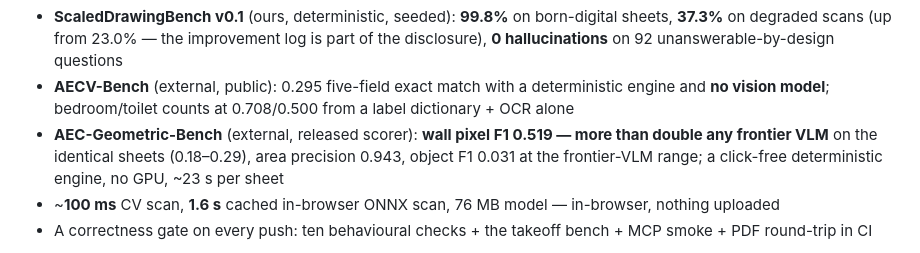
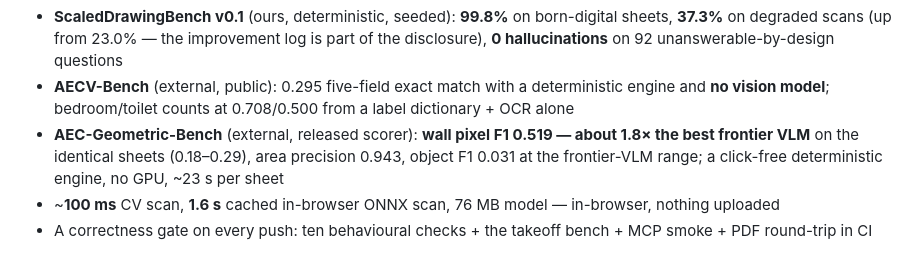
Before and after one commit to ajflow/pdf2takeoff, a Markdown page: README.md, the part around the change. Rendered like a GitHub page.

Commit message:
Docs: correct the AEC-Geometric-Bench wall comparison (1.8x the best VLM, not more than double)
0.519 wall pixel F1 is more than double Gemini 3.1 Pro (0.182) but about 1.8x
Claude Fable 5 (0.287), the best frontier VLM on the same sheets.

Co-Authored-By: Claude Opus 5.5 <noreply@anthropic.com>
Claude-Session: https://claude.ai/code/session_01N6NidEWG8AAe3E5vS632qa

```diff
--- a/README.md
+++ b/README.md
@@ -24,7 +24,7 @@ usable by anyone, including to beat us):
   deterministic engine and **no vision model**; bedroom/toilet counts at
   0.708/0.500 from a label dictionary + OCR alone
 - **AEC-Geometric-Bench** (external, released scorer): **wall pixel F1 0.519
-  — more than double any frontier VLM** on the identical sheets (0.18–0.29),
+  — about 1.8× the best frontier VLM** on the identical sheets (0.18–0.29),
   area precision 0.943, object F1 0.031 at the frontier-VLM range; a
   click-free deterministic engine, no GPU, ~23 s per sheet
 - ~**100 ms** CV scan, **1.6 s** cached in-browser ONNX scan, 76 MB model —
```
Also changed, not shown: 1 other file.
